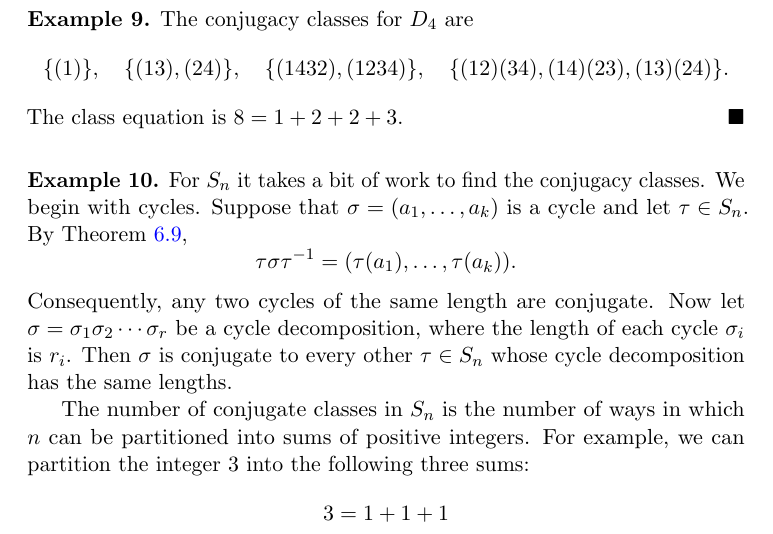
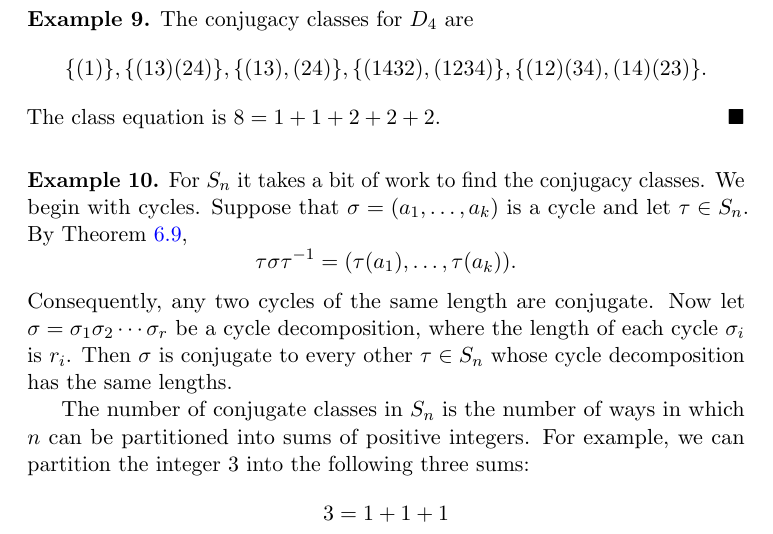
Before and after one commit to twjudson/aata, a LaTeX thesis (aata.tex, which reads actions.tex): part of page 222 of 400, cut so that both start at the same text. Compiled offline with pdfLaTeX; a missing font is replaced by an installed copy or a similar font.

Commit message:
Corrected the number of conjugacy classes in the D_4 example in actions.tex

```diff
--- a/actions.tex
+++ b/actions.tex
@@ -305,15 +305,16 @@ The class equation is $6 = 1+2+3$.
 \end{example}
 
 
-\begin{example}{conjugacy_class_D4}
+\begin{example}{conjugacy_class_D4} %%Example corrected.  There are 5 classes. TWJ 9/7/2010
 The conjugacy classes for $D_4$ are
 \[
-\{ (1) \}, \quad
-\{ (13), (24) \}, \quad
-\{ (1432), (1234) \}, \quad
-\{ (12)(34), (14)(23), (13)(24) \}.
+\{ (1) \},
+\{ (13)(24) \},
+\{ (13), (24) \},
+\{ (1432), (1234) \},
+\{ (12)(34), (14)(23) \}.
 \]
-The class equation is $8 = 1 + 2 + 2 + 3$.
+The class equation is $8 = 1 +  1 + 2 + 2 + 2$.
 \end{example}
 
 
```
